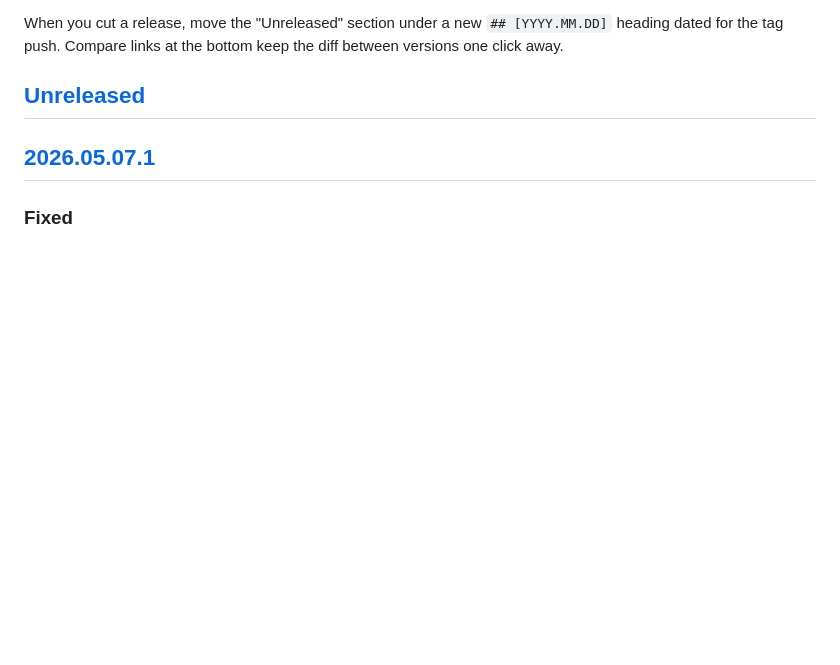
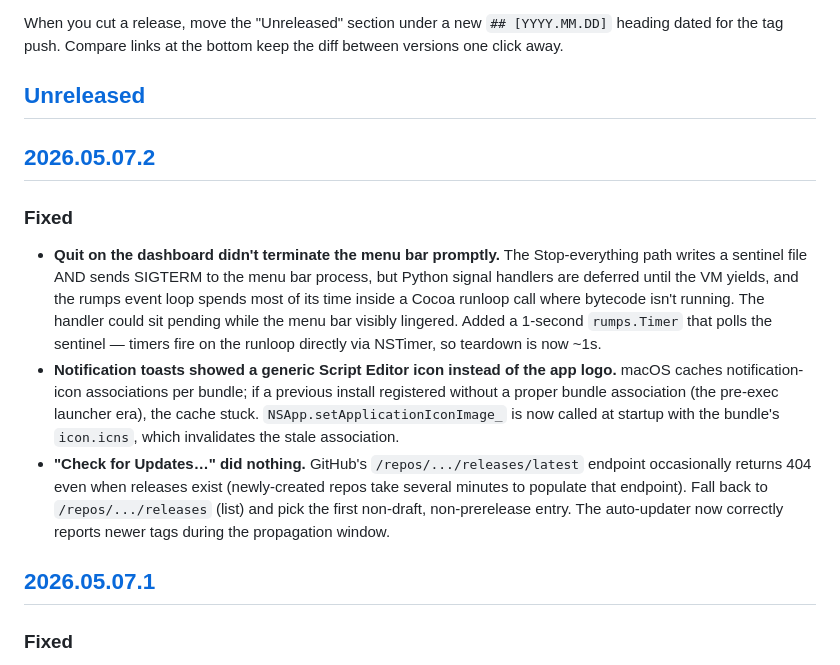
Before and after one commit to OfficialBishal/MeroShare-Auto-Apply, a Markdown page: CHANGELOG.md, the part around one of its changes. Drawn GitHub-style; blank space fills up the shorter version.

Commit message:
Changelog: v2026.05.07.2 — Quit responsiveness, notification icon, updater fallback

```diff
--- a/CHANGELOG.md
+++ b/CHANGELOG.md
@@ -9,6 +9,32 @@ When you cut a release, move the "Unreleased" section under a new
 the bottom keep the diff between versions one click away.
 
 ## [Unreleased]
+
+## [2026.05.07.2]
+
+### Fixed
+
+- **Quit on the dashboard didn't terminate the menu bar promptly.**
+  The Stop-everything path writes a sentinel file AND sends SIGTERM
+  to the menu bar process, but Python signal handlers are deferred
+  until the VM yields, and the rumps event loop spends most of its
+  time inside a Cocoa runloop call where bytecode isn't running.
+  The handler could sit pending while the menu bar visibly lingered.
+  Added a 1-second `rumps.Timer` that polls the sentinel — timers
+  fire on the runloop directly via NSTimer, so teardown is now ~1s.
+- **Notification toasts showed a generic Script Editor icon instead
+  of the app logo.** macOS caches notification-icon associations
+  per bundle; if a previous install registered without a proper
+  bundle association (the pre-exec launcher era), the cache stuck.
+  `NSApp.setApplicationIconImage_` is now called at startup with
+  the bundle's `icon.icns`, which invalidates the stale association.
+- **"Check for Updates…" did nothing.** GitHub's
+  `/repos/.../releases/latest` endpoint occasionally returns 404
+  even when releases exist (newly-created repos take several
+  minutes to populate that endpoint). Fall back to `/repos/.../releases`
+  (list) and pick the first non-draft, non-prerelease entry. The
+  auto-updater now correctly reports newer tags during the
+  propagation window.
 
 ## [2026.05.07.1]
 
```
Also changed, not shown: other parts of CHANGELOG.md (+2 -1 lines).
